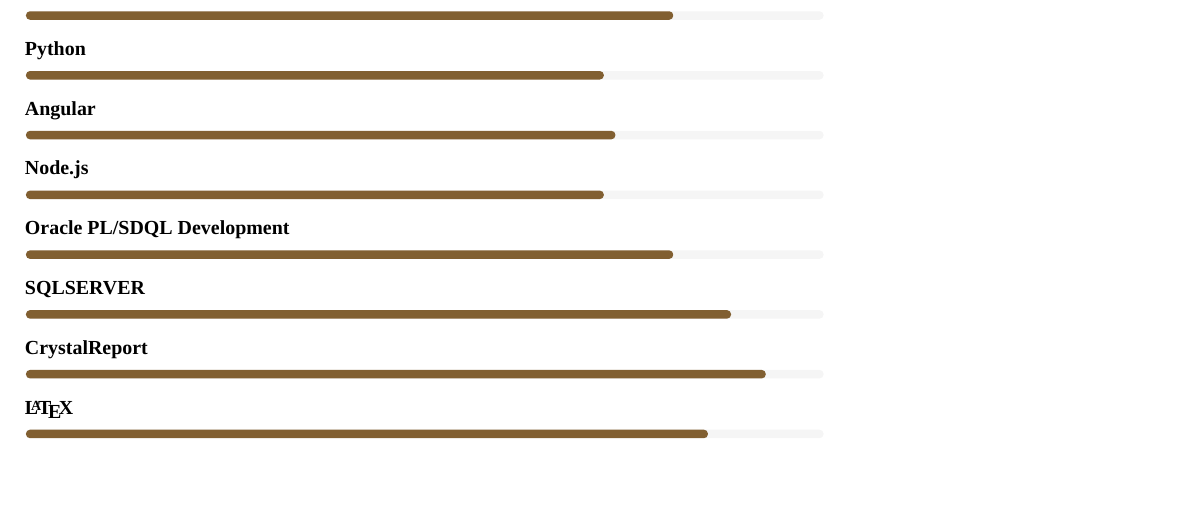
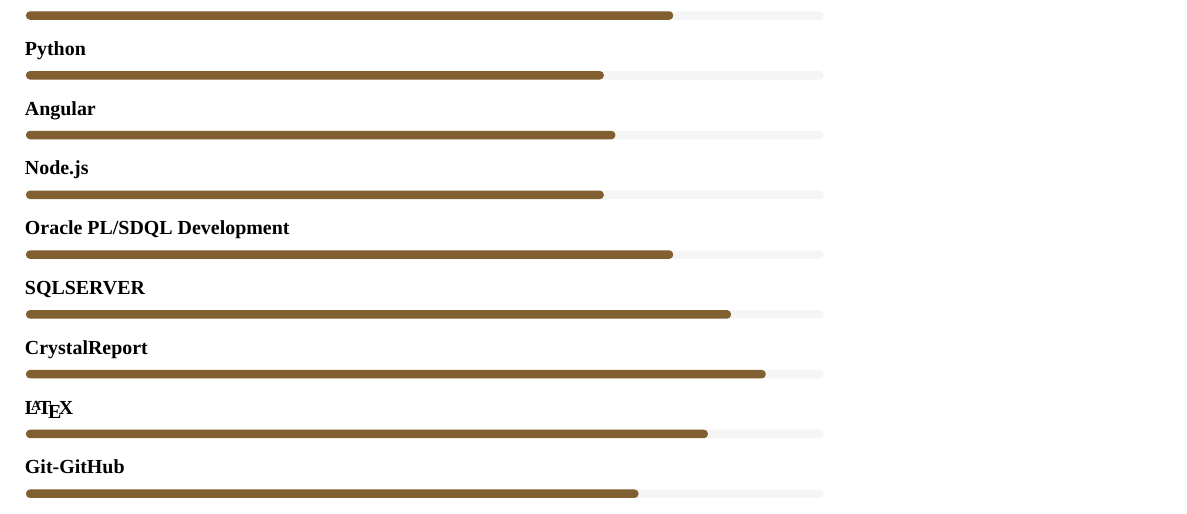
Before and after one commit to minazarifi/professional-resume, a LaTeX CV (src/Zarifi_Resume.tex): part of page 2 of 2, cut so that both start at the same text, the shorter picture padded with empty space. Compiled offline with XeLaTeX; a missing font is replaced by an installed copy or a similar font.

Commit message:
complete Resume.

```diff
--- a/src/Zarifi_Resume.tex
+++ b/src/Zarifi_Resume.tex
@@ -315,6 +315,7 @@
     \cvskill{SQLSERVER}  {0.62} \\[6pt]
     \cvskill{CrystalReport}  {0.65} \\[6pt]
     \cvskill{\LaTeX}  {0.60} \\[6pt]
+    \cvskill{Git-GitHub}  {0.54} \\[6pt]
 
 
 \end{document}
```
Also changed, not shown: out/Zarifi_Resume.pdf, 2 other files.
